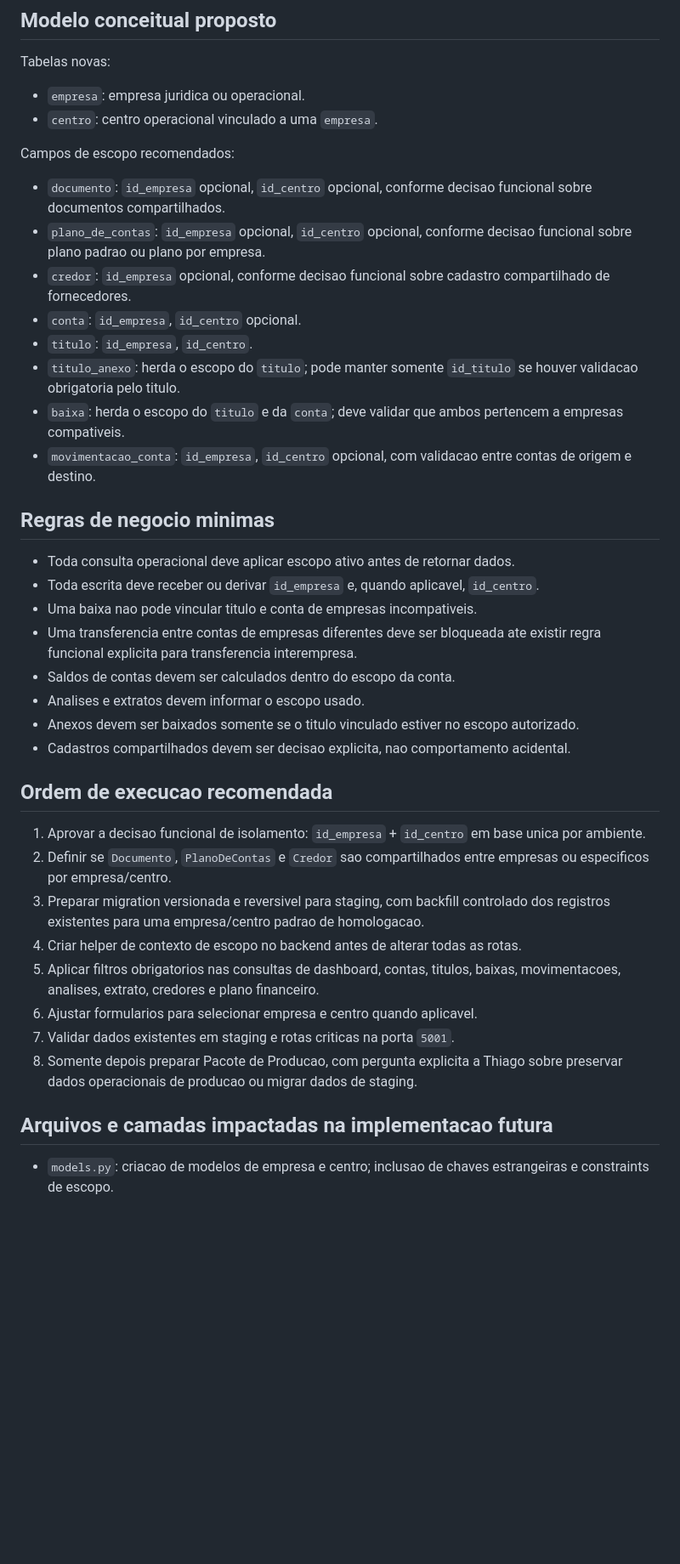
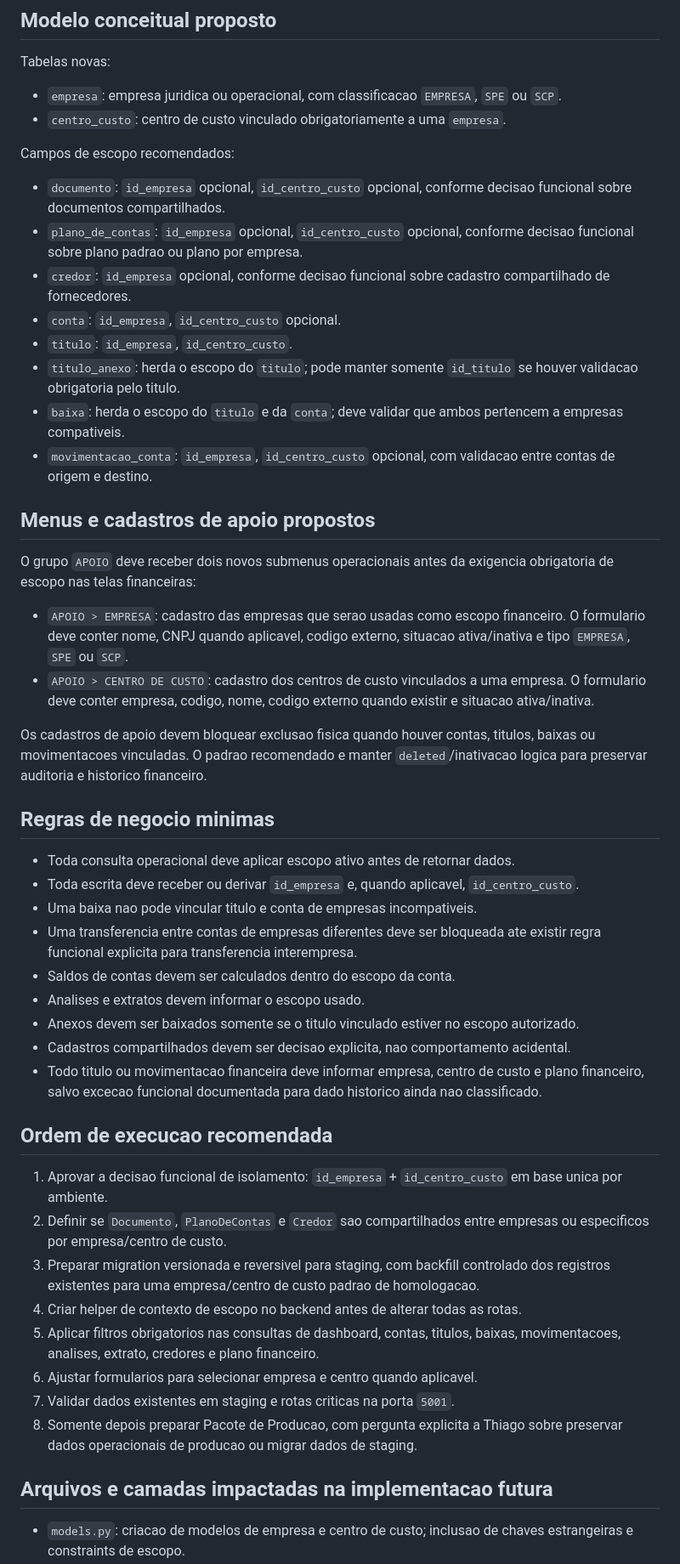
Before and after one commit to tmvargas/PSFINANCE, a Markdown page: docs/PLA-1221-multiempresa-multicentro-psfinance.md, the part around one of its changes. Shown at 85% size. GitHub-like rendering; blank space fills up the shorter version.

Commit message:
docs: complementar planejamento multiempresa PLA-1220

```diff
--- a/docs/PLA-1221-multiempresa-multicentro-psfinance.md
+++ b/docs/PLA-1221-multiempresa-multicentro-psfinance.md
@@ -113,31 +120,48 @@ Modelo descartado nesta fase:
 
 Tabelas novas:
 
-- `empresa`: empresa juridica ou operacional.
-- `centro`: centro operacional vinculado a uma `empresa`.
+- `empresa`: empresa juridica ou operacional, com classificacao `EMPRESA`,
+  `SPE` ou `SCP`.
+- `centro_custo`: centro de custo vinculado obrigatoriamente a uma `empresa`.
 
 Campos de escopo recomendados:
 
-- `documento`: `id_empresa` opcional, `id_centro` opcional,
+- `documento`: `id_empresa` opcional, `id_centro_custo` opcional,
   conforme decisao funcional sobre documentos compartilhados.
-- `plano_de_contas`: `id_empresa` opcional, `id_centro` opcional,
+- `plano_de_contas`: `id_empresa` opcional, `id_centro_custo` opcional,
   conforme decisao funcional sobre plano padrao ou plano por empresa.
 - `credor`: `id_empresa` opcional, conforme decisao funcional
   sobre cadastro compartilhado de fornecedores.
-- `conta`: `id_empresa`, `id_centro` opcional.
-- `titulo`: `id_empresa`, `id_centro`.
+- `conta`: `id_empresa`, `id_centro_custo` opcional.
+- `titulo`: `id_empresa`, `id_centro_custo`.
 - `titulo_anexo`: herda o escopo do `titulo`; pode manter somente `id_titulo`
   se houver validacao obrigatoria pelo titulo.
 - `baixa`: herda o escopo do `titulo` e da `conta`; deve validar que ambos
   pertencem a empresas compativeis.
-- `movimentacao_conta`: `id_empresa`, `id_centro` opcional, com
+- `movimentacao_conta`: `id_empresa`, `id_centro_custo` opcional, com
   validacao entre contas de origem e destino.
+
+## Menus e cadastros de apoio propostos
+
+O grupo `APOIO` deve receber dois novos submenus operacionais antes da
+exigencia obrigatoria de escopo nas telas financeiras:
+
+- `APOIO > EMPRESA`: cadastro das empresas que serao usadas como escopo
+  financeiro. O formulario deve conter nome, CNPJ quando aplicavel, codigo
+  externo, situacao ativa/inativa e tipo `EMPRESA`, `SPE` ou `SCP`.
+- `APOIO > CENTRO DE CUSTO`: cadastro dos centros de custo vinculados a uma
+  empresa. O formulario deve conter empresa, codigo, nome, codigo externo
+  quando existir e situacao ativa/inativa.
+
+Os cadastros de apoio devem bloquear exclusao fisica quando houver contas,
+titulos, baixas ou movimentacoes vinculadas. O padrao recomendado e manter
+`deleted`/inativacao logica para preservar auditoria e historico financeiro.
 
 ## Regras de negocio minimas
 
 - Toda consulta operacional deve aplicar escopo ativo antes de retornar dados.
 - Toda escrita deve receber ou derivar `id_empresa` e, quando aplicavel,
-  `id_centro`.
+  `id_centro_custo`.
 - Uma baixa nao pode vincular titulo e conta de empresas incompativeis.
 - Uma transferencia entre contas de empresas diferentes deve ser bloqueada ate
   existir regra funcional explicita para transferencia interempresa.
@@ -147,16 +171,19 @@ Campos de escopo recomendados:
   autorizado.
 - Cadastros compartilhados devem ser decisao explicita, nao comportamento
   acidental.
+- Todo titulo ou movimentacao financeira deve informar empresa, centro de custo
+  e plano financeiro, salvo excecao funcional documentada para dado historico
+  ainda nao classificado.
 
 ## Ordem de execucao recomendada
 
-1. Aprovar a decisao funcional de isolamento: `id_empresa` + `id_centro` em
-   base unica por ambiente.
+1. Aprovar a decisao funcional de isolamento: `id_empresa` + `id_centro_custo`
+   em base unica por ambiente.
 2. Definir se `Documento`, `PlanoDeContas` e `Credor` sao compartilhados entre
-   empresas ou especificos por empresa/centro.
+   empresas ou especificos por empresa/centro de custo.
 3. Preparar migration versionada e reversivel para staging, com backfill
-   controlado dos registros existentes para uma empresa/centro padrao de
-   homologacao.
+   controlado dos registros existentes para uma empresa/centro de custo padrao
+   de homologacao.
 4. Criar helper de contexto de escopo no backend antes de alterar todas as
    rotas.
 5. Aplicar filtros obrigatorios nas consultas de dashboard, contas, titulos,
@@ -168,5 +195,5 @@ Campos de escopo recomendados:
 
 ## Arquivos e camadas impactadas na implementacao futura
 
-- `models.py`: criacao de modelos de empresa e centro; inclusao de
+- `models.py`: criacao de modelos de empresa e centro de custo; inclusao de
   chaves estrangeiras e constraints de escopo.
```
Also changed, not shown: other parts of docs/PLA-1221-multiempresa-multicentro-psfinance.md (+44 -12 lines), docs/PLA-1220-multiempresa-multicentro-psfinance.md (+76 -39 lines), docs/decisoes.md (+14 -6 lines).
